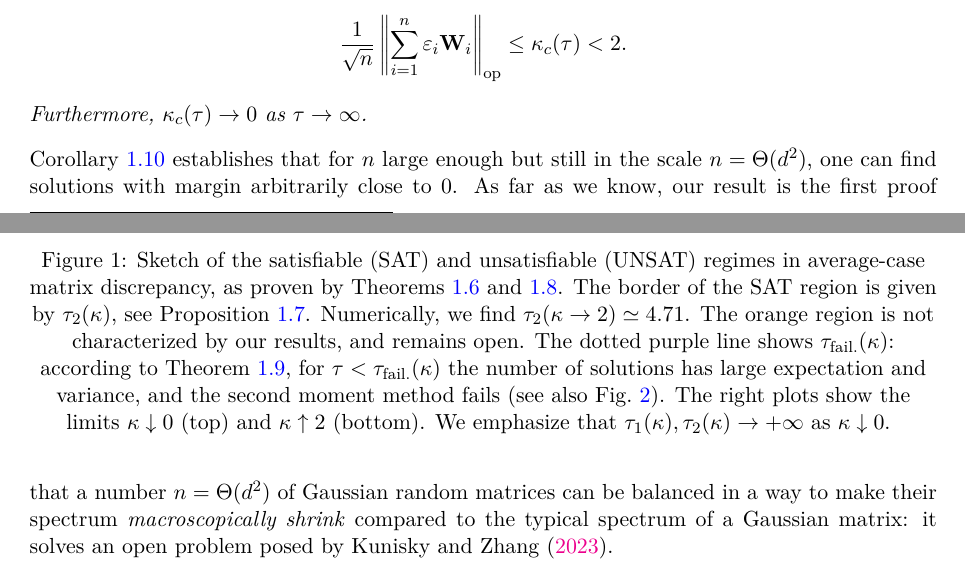
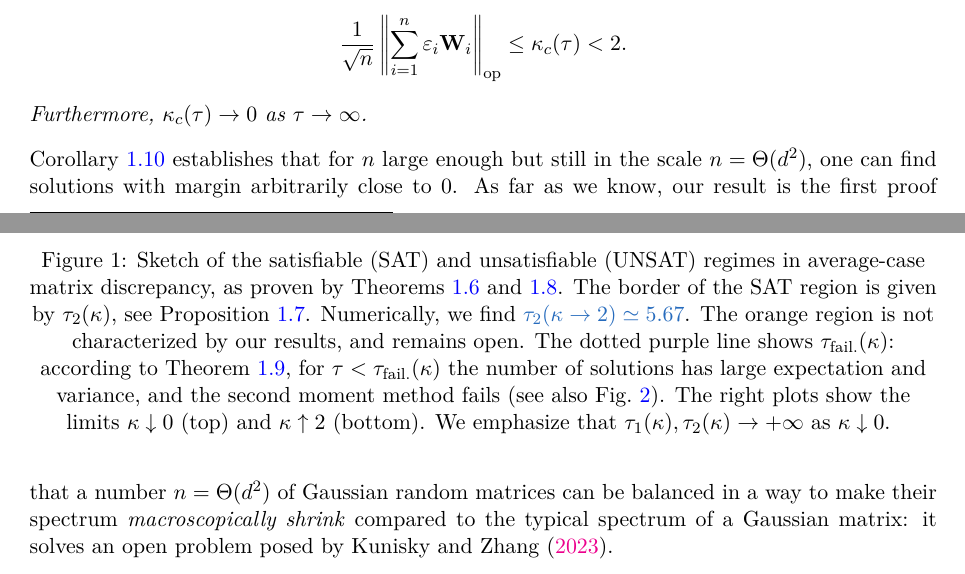
Before and after one commit to AnMaillard/rms_math_paper_new, a LaTeX paper (arxiv_v2/main.tex, which reads arxiv_v2/sections/introduction.tex): two parts of pages 8 and 9 of 37, joined at a grey line, cut so that both start at the same text. Compiled offline with pdfLaTeX.

Commit message:
Finish change in figures and discussion

```diff
--- a/arxiv_v2/sections/introduction.tex
+++ b/arxiv_v2/sections/introduction.tex
@@ -371,8 +371,7 @@ In Figure~\ref{fig:phase_diagram}, we plot a sketch of the phase diagram of the
         Sketch of the satisfiable (SAT) and unsatisfiable (UNSAT) regimes in average-case matrix discrepancy,
         as proven by Theorems~\ref{thm:first_moment} and \ref{thm:second_moment}.
         The border of the SAT region is given by $\tau_2(\kappa)$, see Proposition~\ref{prop:tau2}.
-        Numerically, we find $\tau_2(\kappa \to 2) \simeq 4.71$.
-        %FIXME Check now
+        Numerically, we find \changenew{$\tau_2(\kappa \to 2) \simeq 5.67$}.
         The orange region is not characterized by our results, and remains open.
         The dotted purple line shows $\tau_\f(\kappa)$: according to Theorem~\ref{thm:fail_second_moment}, for $\tau < \tau_\f(\kappa)$ the number of solutions
         has large expectation and variance, and the second moment method fails (see also Fig.~\ref{fig:fail_second_moment}).
@@ -395,8 +394,7 @@ An immediate consequence of Theorem~\ref{thm:second_moment} is the following cor
     \end{equation*}
     Furthermore, $\kappa_c(\tau) \to 0$ as $\tau \to \infty$.
 \end{corollary}
-\footnotetext{Numerically, we find $\tau \geq 5$ is enough, see Fig.~\ref{fig:phase_diagram}.}
-    %FIXME Check now
+\footnotetext{Numerically, we find $\tau \geq 6$ is enough, see Fig.~\ref{fig:phase_diagram}.}
 \noindent
 Corollary~\ref{cor:tau_infty} establishes that for $n$ large enough but still in the scale $n = \Theta(d^2)$, one can find solutions
 with margin arbitrarily close to $0$.
```
Also changed, not shown: arxiv_v2/figures/fail_second_moment.pdf, arxiv_v2/figures/phase_diagram.pdf, arxiv_v2/main.pdf, arxiv_v2/sections/introduction.tex (1 more changed lines).
